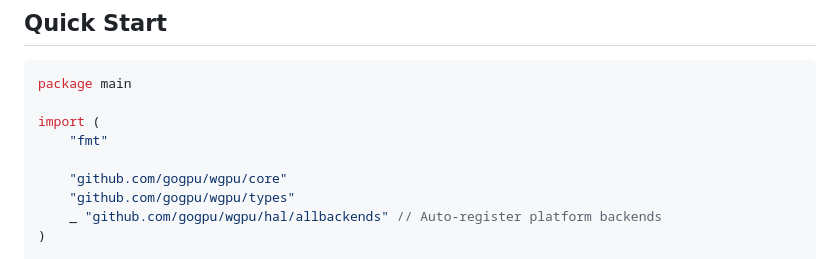
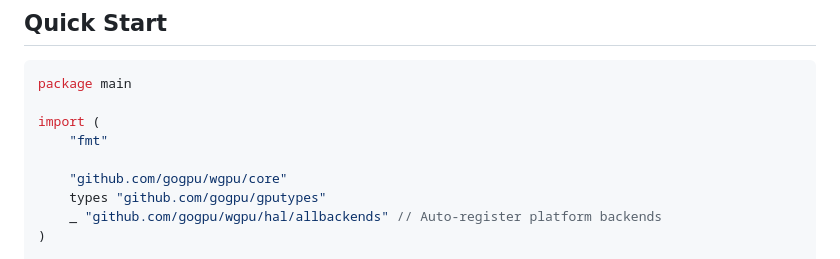
Before and after one commit to gogpu/wgpu, a Markdown page: README.md, the part around the change. GitHub-like rendering.

Commit message:
update types import in quick start example (#51)

```diff
--- a/README.md
+++ b/README.md
@@ -65,7 +65,7 @@ import (
     "fmt"
 
     "github.com/gogpu/wgpu/core"
-    "github.com/gogpu/wgpu/types"
+    types "github.com/gogpu/gputypes"
     _ "github.com/gogpu/wgpu/hal/allbackends" // Auto-register platform backends
 )
 
```
